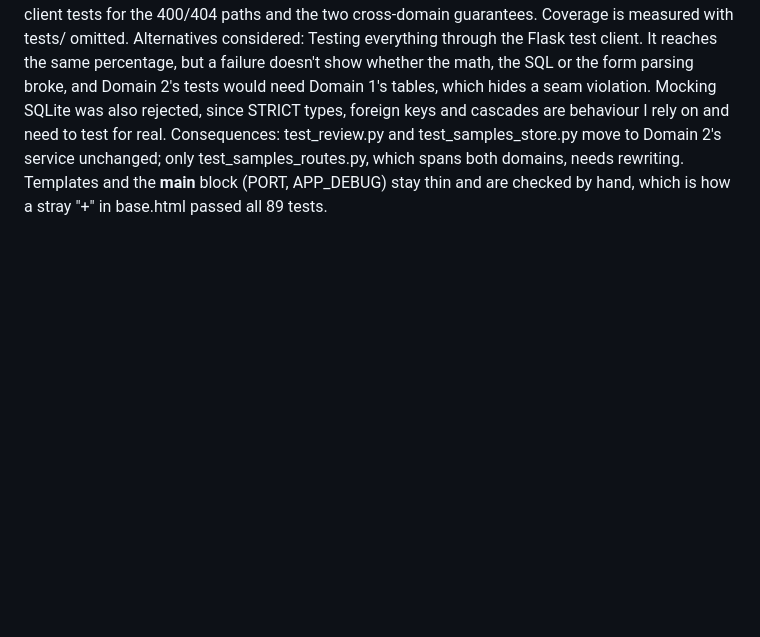
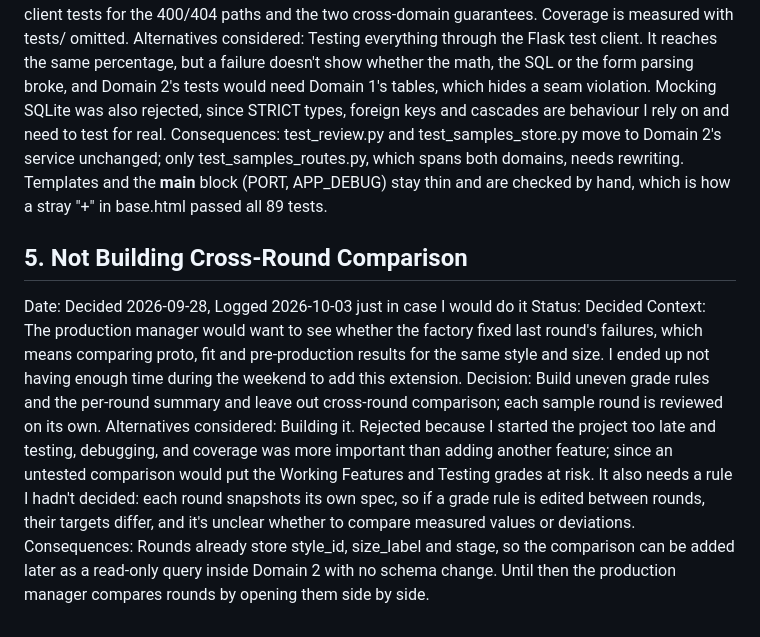
Before and after one commit to kaspersen-will/TechPackGrading, a Markdown page: ADR.md, the part around the change. Drawn GitHub-style; blank space fills up the shorter version.

Commit message:
Add ADR-5: cut cross-round comparison, review each sample round on its own

```diff
--- a/ADR.md
+++ b/ADR.md
@@ -29,3 +29,11 @@ Context: Coverage has to reach 70% on the core logic of both domains, and the ru
 Decision: Test the pure modules (grading.py, review.py, units.py) directly on boundary cases, test each store against a temporary SQLite file built from only its own SCHEMA, and keep Flask test-client tests for the 400/404 paths and the two cross-domain guarantees. Coverage is measured with tests/ omitted.
 Alternatives considered: Testing everything through the Flask test client. It reaches the same percentage, but a failure doesn't show whether the math, the SQL or the form parsing broke, and Domain 2's tests would need Domain 1's tables, which hides a seam violation. Mocking SQLite was also rejected, since STRICT types, foreign keys and cascades are behaviour I rely on and need to test for real.
 Consequences: test_review.py and test_samples_store.py move to Domain 2's service unchanged; only test_samples_routes.py, which spans both domains, needs rewriting. Templates and the __main__ block (PORT, APP_DEBUG) stay thin and are checked by hand, which is how a stray "+" in base.html passed all 89 tests.
+
+## 5. Not Building Cross-Round Comparison
+Date: Decided 2026-09-28, Logged 2026-10-03 just in case I would do it
+Status: Decided
+Context: The production manager would want to see whether the factory fixed last round's failures, which means comparing proto, fit and pre-production results for the same style and size. I ended up not having enough time during the weekend to add this extension.
+Decision: Build uneven grade rules and the per-round summary and leave out cross-round comparison; each sample round is reviewed on its own.
+Alternatives considered: Building it. Rejected because I started the project too late and testing, debugging, and coverage was more important than adding another feature; since an untested comparison would put the Working Features and Testing grades at risk. It also needs a rule I hadn't decided: each round snapshots its own spec, so if a grade rule is edited between rounds, their targets differ, and it's unclear whether to compare measured values or deviations.
+Consequences: Rounds already store style_id, size_label and stage, so the comparison can be added later as a read-only query inside Domain 2 with no schema change. Until then the production manager compares rounds by opening them side by side.
```
